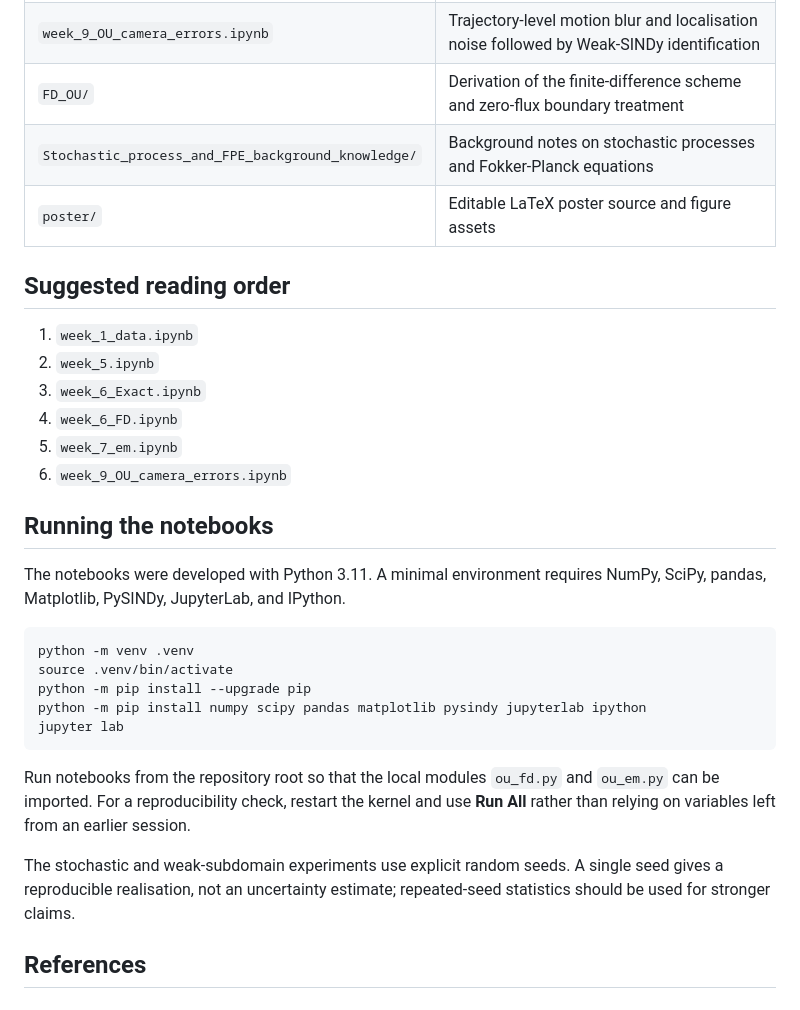
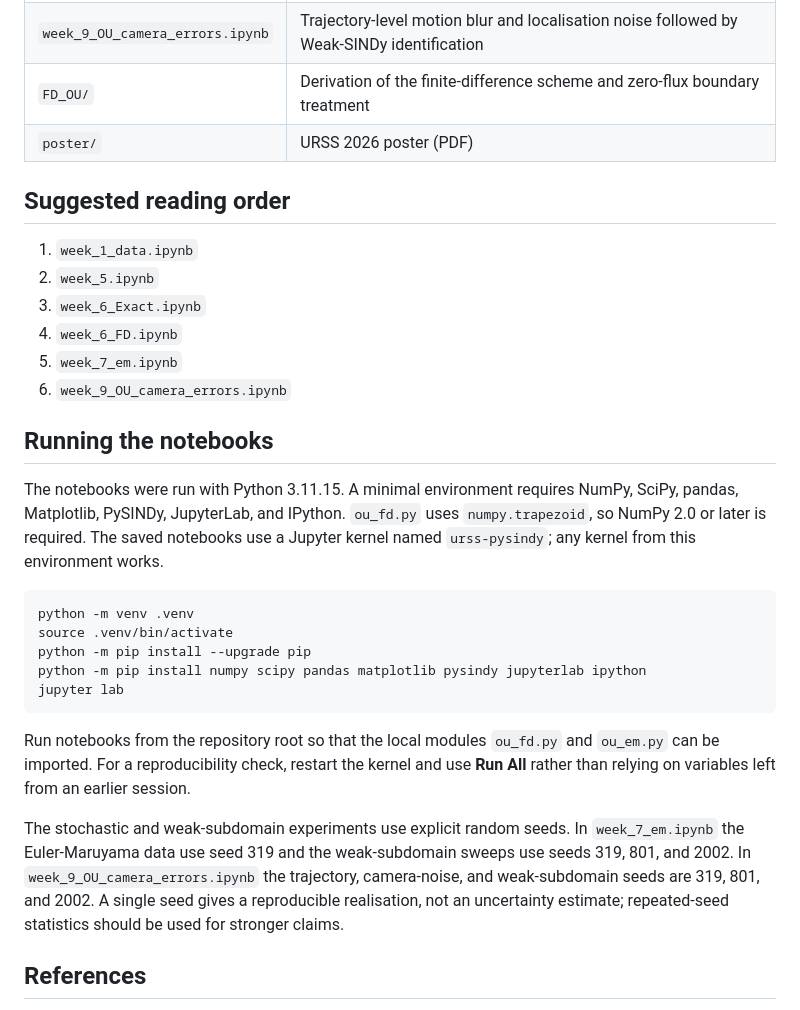
Before and after one commit to Nickkklos/URSS_2026, a Markdown page: README.md, the part around one of its changes. Drawn GitHub-style.

````diff
--- a/README.md
+++ b/README.md
@@ -90,8 +105,7 @@ These results demonstrate robustness within the tested regime; they are not yet
 | `week_7_em.ipynb` | Weak-SINDy identification from Euler-Maruyama histograms; library, $K$, and subdomain-width comparisons |
 | `week_9_OU_camera_errors.ipynb` | Trajectory-level motion blur and localisation noise followed by Weak-SINDy identification |
 | `FD_OU/` | Derivation of the finite-difference scheme and zero-flux boundary treatment |
-| `Stochastic_process_and_FPE_background_knowledge/` | Background notes on stochastic processes and Fokker-Planck equations |
-| `poster/` | Editable LaTeX poster source and figure assets |
+| `poster/` | URSS 2026 poster (PDF) |
 
 ## Suggested reading order
 
@@ -104,7 +118,7 @@ These results demonstrate robustness within the tested regime; they are not yet
 
 ## Running the notebooks
 
-The notebooks were developed with Python 3.11. A minimal environment requires NumPy, SciPy, pandas, Matplotlib, PySINDy, JupyterLab, and IPython.
+The notebooks were run with Python 3.11.15. A minimal environment requires NumPy, SciPy, pandas, Matplotlib, PySINDy, JupyterLab, and IPython. `ou_fd.py` uses `numpy.trapezoid`, so NumPy 2.0 or later is required. The saved notebooks use a Jupyter kernel named `urss-pysindy`; any kernel from this environment works.
 
 ```bash
 python -m venv .venv
@@ -116,7 +130,7 @@ jupyter lab
 
 Run notebooks from the repository root so that the local modules `ou_fd.py` and `ou_em.py` can be imported. For a reproducibility check, restart the kernel and use **Run All** rather than relying on variables left from an earlier session.
 
-The stochastic and weak-subdomain experiments use explicit random seeds. A single seed gives a reproducible realisation, not an uncertainty estimate; repeated-seed statistics should be used for stronger claims.
+The stochastic and weak-subdomain experiments use explicit random seeds. In `week_7_em.ipynb` the Euler-Maruyama data use seed 319 and the weak-subdomain sweeps use seeds 319, 801, and 2002. In `week_9_OU_camera_errors.ipynb` the trajectory, camera-noise, and weak-subdomain seeds are 319, 801, and 2002. A single seed gives a reproducible realisation, not an uncertainty estimate; repeated-seed statistics should be used for stronger claims.
 
 
 
````
Also changed, not shown: other parts of README.md (+16 -1 lines).
